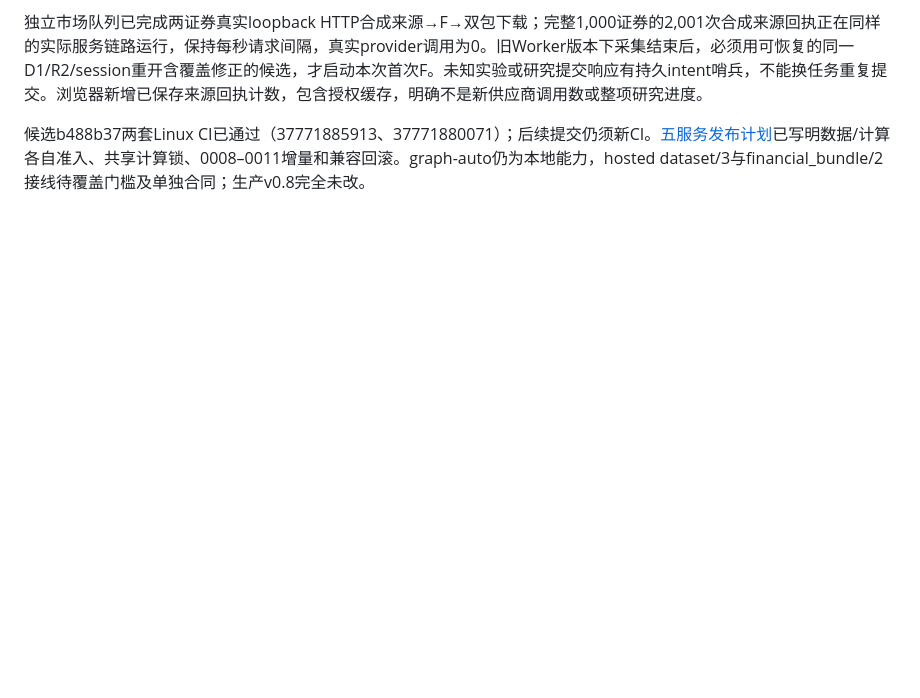
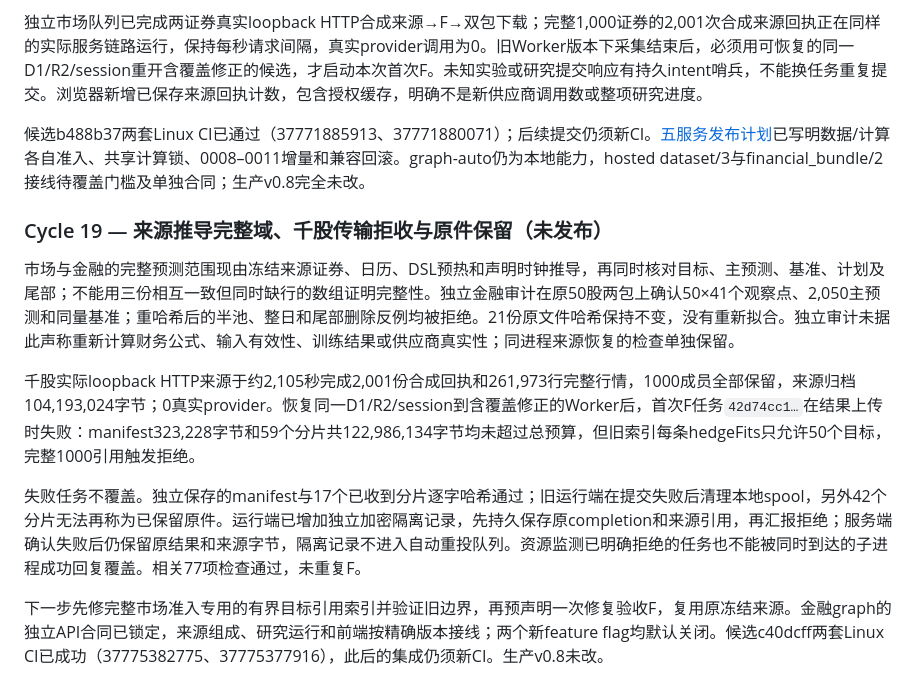
Before and after one commit to eprestonyi/atlas-quant, a Markdown page: docs/REBUILD_PLAN.md, the part around the change. Drawn GitHub-style; blank space fills up the shorter version.

```diff
--- a/docs/REBUILD_PLAN.md
+++ b/docs/REBUILD_PLAN.md
@@ -314,3 +314,13 @@ v0.8 已完成生产部署和源码发布。自助财务采集沿用独立队列
 独立市场队列已完成两证券真实loopback HTTP合成来源→F→双包下载；完整1,000证券的2,001次合成来源回执正在同样的实际服务链路运行，保持每秒请求间隔，真实provider调用为0。旧Worker版本下采集结束后，必须用可恢复的同一D1/R2/session重开含覆盖修正的候选，才启动本次首次F。未知实验或研究提交响应有持久intent哨兵，不能换任务重复提交。浏览器新增已保存来源回执计数，包含授权缓存，明确不是新供应商调用数或整项研究进度。
 
 候选b488b37两套Linux CI已通过（37771885913、37771880071）；后续提交仍须新CI。[五服务发布计划](RELEASE_V09_PLAN.md)已写明数据/计算各自准入、共享计算锁、0008–0011增量和兼容回滚。graph-auto仍为本地能力，hosted dataset/3与financial_bundle/2接线待覆盖门槛及单独合同；生产v0.8完全未改。
+
+### Cycle 19 — 来源推导完整域、千股传输拒收与原件保留（未发布）
+
+市场与金融的完整预测范围现由冻结来源证券、日历、DSL预热和声明时钟推导，再同时核对目标、主预测、基准、计划及尾部；不能用三份相互一致但同时缺行的数组证明完整性。独立金融审计在原50股两包上确认50×41个观察点、2,050主预测和同量基准；重哈希后的半池、整日和尾部删除反例均被拒绝。21份原文件哈希保持不变，没有重新拟合。独立审计未据此声称重新计算财务公式、输入有效性、训练结果或供应商真实性；同进程来源恢复的检查单独保留。
+
+千股实际loopback HTTP来源于约2,105秒完成2,001份合成回执和261,973行完整行情，1000成员全部保留，来源归档104,193,024字节；0真实provider。恢复同一D1/R2/session到含覆盖修正的Worker后，首次F任务`42d74cc1…`在结果上传时失败：manifest323,228字节和59个分片共122,986,134字节均未超过总预算，但旧索引每条hedgeFits只允许50个目标，完整1000引用触发拒绝。
+
+失败任务不覆盖。独立保存的manifest与17个已收到分片逐字哈希通过；旧运行端在提交失败后清理本地spool，另外42个分片无法再称为已保留原件。运行端已增加独立加密隔离记录，先持久保存原completion和来源引用，再汇报拒绝；服务端确认失败后仍保留原结果和来源字节，隔离记录不进入自动重投队列。资源监测已明确拒绝的任务也不能被同时到达的子进程成功回复覆盖。相关77项检查通过，未重复F。
+
+下一步先修完整市场准入专用的有界目标引用索引并验证旧边界，再预声明一次修复验收F，复用原冻结来源。金融graph的独立API合同已锁定，来源组成、研究运行和前端按精确版本接线；两个新feature flag均默认关闭。候选c40dcff两套Linux CI已成功（37775382775、37775377916），此后的集成仍须新CI。生产v0.8未改。
```
Also changed, not shown: docs/RELEASE_V09_PLAN.md (+9 -2 lines).
